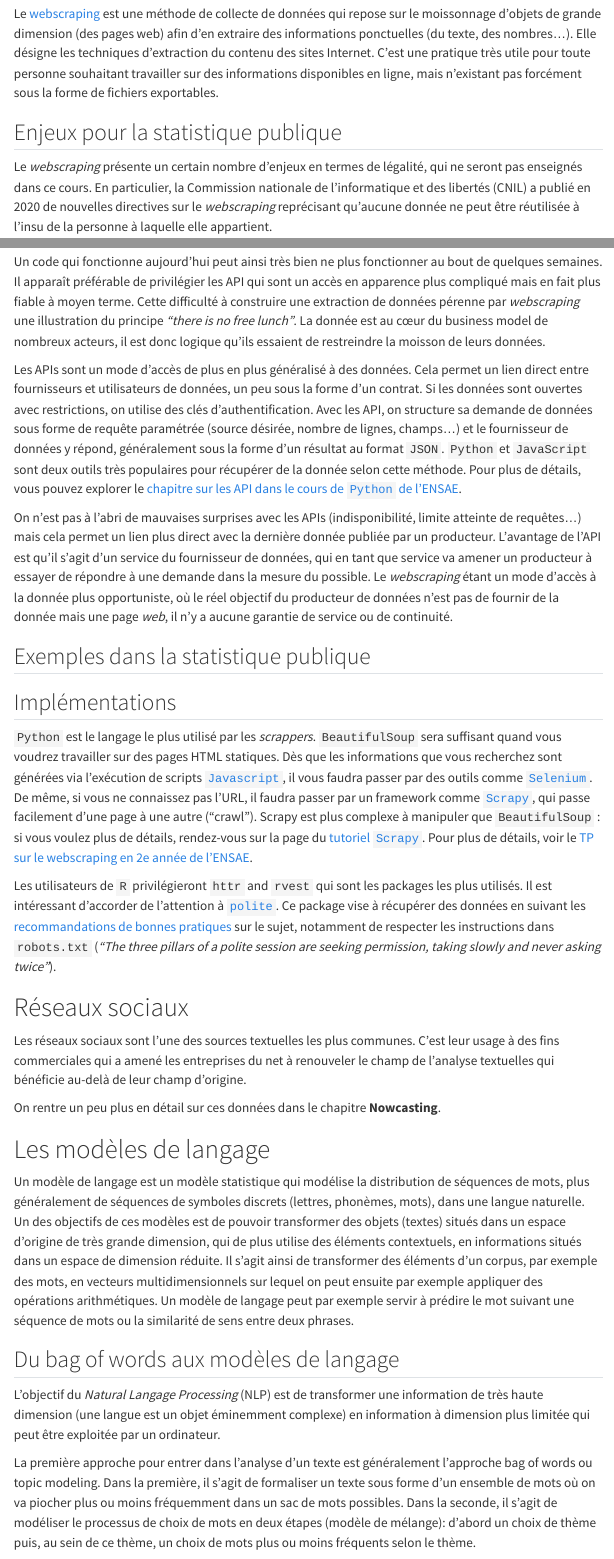
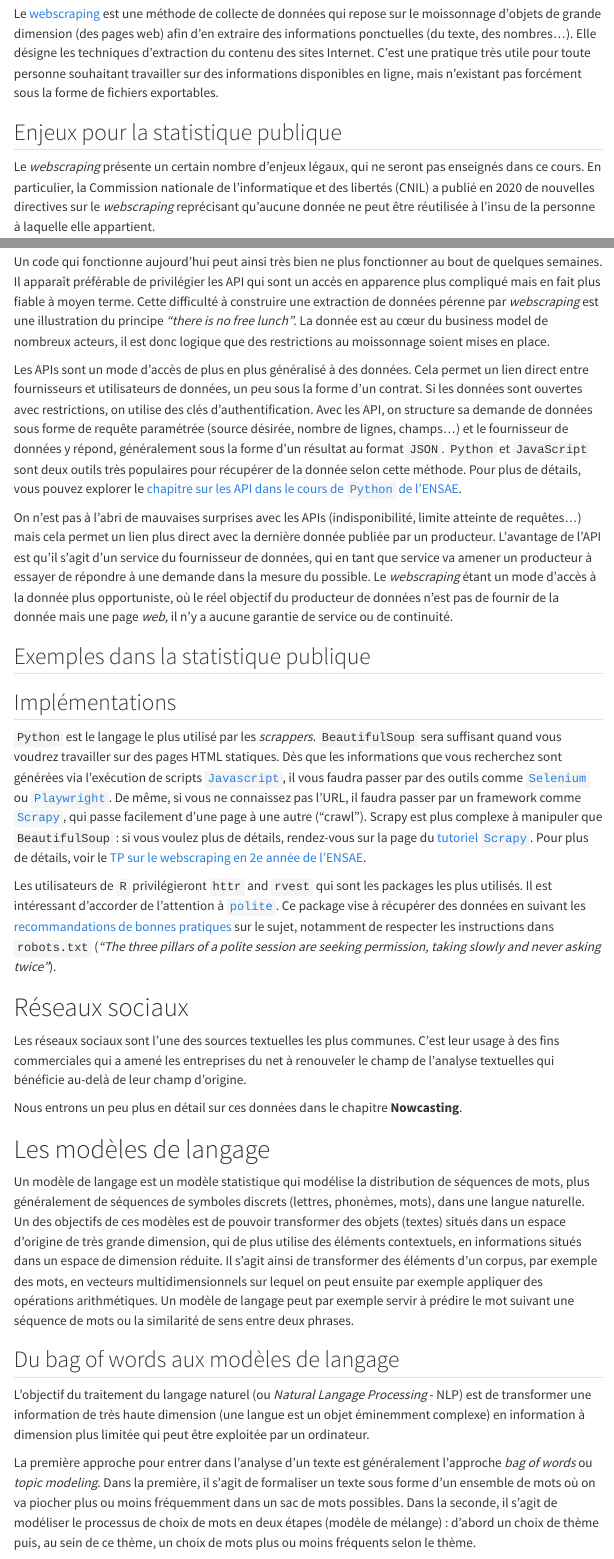
Before and after one commit to InseeFrLab/cours-nouvelles-donnees-site, a Quarto document (textes.qmd): the page in a window 1100 px wide, from 820 px down, and a second part further down, joined at a grey line. Rendered offline with R 4.5, knitr and Pandoc in place of Quarto, with nearby package versions; menus at the side of the page are left out.

Commit message:
up texte.qmd

```diff
--- a/textes.qmd
+++ b/textes.qmd
@@ -67,7 +67,7 @@ afin d'en extraire des informations ponctuelles (du texte, des nombres...). Elle
 
 ## Enjeux pour la statistique publique
 
-Le *webscraping* présente un certain nombre d'enjeux en termes de légalité, qui ne seront pas enseignés dans ce cours. En particulier, la Commission nationale de l'informatique et des libertés (CNIL) a publié en 2020 de nouvelles directives sur le *webscraping* reprécisant qu'aucune donnée ne peut être réutilisée à l'insu de la personne à laquelle elle appartient.
+Le *webscraping* présente un certain nombre d'enjeux légaux, qui ne seront pas enseignés dans ce cours. En particulier, la Commission nationale de l'informatique et des libertés (CNIL) a publié en 2020 de nouvelles directives sur le *webscraping* reprécisant qu'aucune donnée ne peut être réutilisée à l'insu de la personne à laquelle elle appartient.
 
 Le *webscraping* est un domaine où la reproductibilité est compliquée à mettre en oeuvre. Une page *web* évolue
 régulièrement et d'une page web à l'autre, la structure peut
@@ -81,8 +81,8 @@ au bout de quelques semaines. Il apparaît
 préférable de privilégier les API
 qui sont un accès en apparence plus compliqué mais en fait plus fiable à moyen terme.
 Cette difficulté à construire une extraction de données pérenne par
-_webscraping_ une illustration du principe _"there is no free lunch"_.
-La donnée est au cœur du business model de nombreux acteurs, il est donc logique qu'ils essaient de restreindre la moisson de leurs données.
+_webscraping_ est une illustration du principe _"there is no free lunch"_.
+La donnée est au cœur du business model de nombreux acteurs, il est donc logique que des restrictions au moissonnage soient mises en place.
 
 Les APIs sont un mode d'accès de plus en plus généralisé à des données.
 Cela permet un lien direct entre fournisseurs et utilisateurs de données,
@@ -114,7 +114,7 @@ de continuité.
 
 `Python` est le langage le plus utilisé
 par les _scrappers_.
-`BeautifulSoup` sera suffisant quand vous voudrez travailler sur des pages HTML statiques. Dès que les informations que vous recherchez sont générées via l'exécution de scripts [`Javascript`](https://fr.wikipedia.org/wiki/JavaScript), il vous faudra passer par des outils comme [`Selenium`](https://selenium-python.readthedocs.io/).
+`BeautifulSoup` sera suffisant quand vous voudrez travailler sur des pages HTML statiques. Dès que les informations que vous recherchez sont générées via l'exécution de scripts [`Javascript`](https://fr.wikipedia.org/wiki/JavaScript), il vous faudra passer par des outils comme [`Selenium`](https://selenium-python.readthedocs.io/) ou [`Playwright`](https://scrapfly.io/blog/posts/web-scraping-with-playwright-and-python).
 De même, si vous ne connaissez pas l'URL, il faudra passer par un framework comme [`Scrapy`](https://scrapy.org/), qui passe facilement d'une page à une autre ("crawl"). Scrapy est plus complexe à manipuler que `BeautifulSoup` : si vous voulez plus de détails, rendez-vous sur la page du [tutoriel `Scrapy`](https://doc.scrapy.org/en/latest/intro/tutorial.html).
 Pour plus de détails, voir le [TP sur le webscraping en 2e année de l'ENSAE](https://pythonds.linogaliana.fr/webscraping/).
 
@@ -129,13 +129,12 @@ le sujet, notamment de respecter les instructions dans
 # Réseaux sociaux
 
 Les réseaux sociaux sont l'une des sources textuelles
-les plus
-communes. C'est leur usage à des fins commerciales
+les plus communes. C'est leur usage à des fins commerciales
 qui a amené les entreprises du net à renouveler
 le champ de l'analyse textuelles qui bénéficie
 au-delà de leur champ d'origine.
 
-On rentre un peu plus en détail sur ces données dans le chapitre **Nowcasting**.
+Nous entrons un peu plus en détail sur ces données dans le chapitre **Nowcasting**.
 
 # Les modèles de langage
 
@@ -149,20 +148,20 @@ ou la similarité de sens entre deux phrases.
 
 ## Du bag of words aux modèles de langage
 
-L'objectif du _Natural Langage Processing_ (NLP)
+L'objectif du traitement du langage naturel (ou _Natural Langage Processing_ - NLP)
 est de transformer une information de très haute
 dimension (une langue est un objet éminemment complexe)
 en information à dimension plus limitée qui peut
 être exploitée par un ordinateur.
 
 La première approche pour entrer dans l'analyse d'un
-texte est généralement l'approche bag of words ou topic modeling.
+texte est généralement l'approche _bag of words_ ou _topic modeling_.
 Dans la première, il s'agit
 de formaliser un texte sous forme d'un ensemble de mots
 où on va piocher plus ou moins fréquemment dans un sac de
 mots possibles.
 Dans la seconde, il s'agit de modéliser le processus de choix
-de mots en deux étapes (modèle de mélange): d'abord un choix
+de mots en deux étapes (modèle de mélange) : d'abord un choix
 de thème puis, au sein de ce thème, un choix de mots plus ou
 moins fréquents selon le thème.
 
```
Also changed, not shown: textes.qmd (14 more changed lines).
